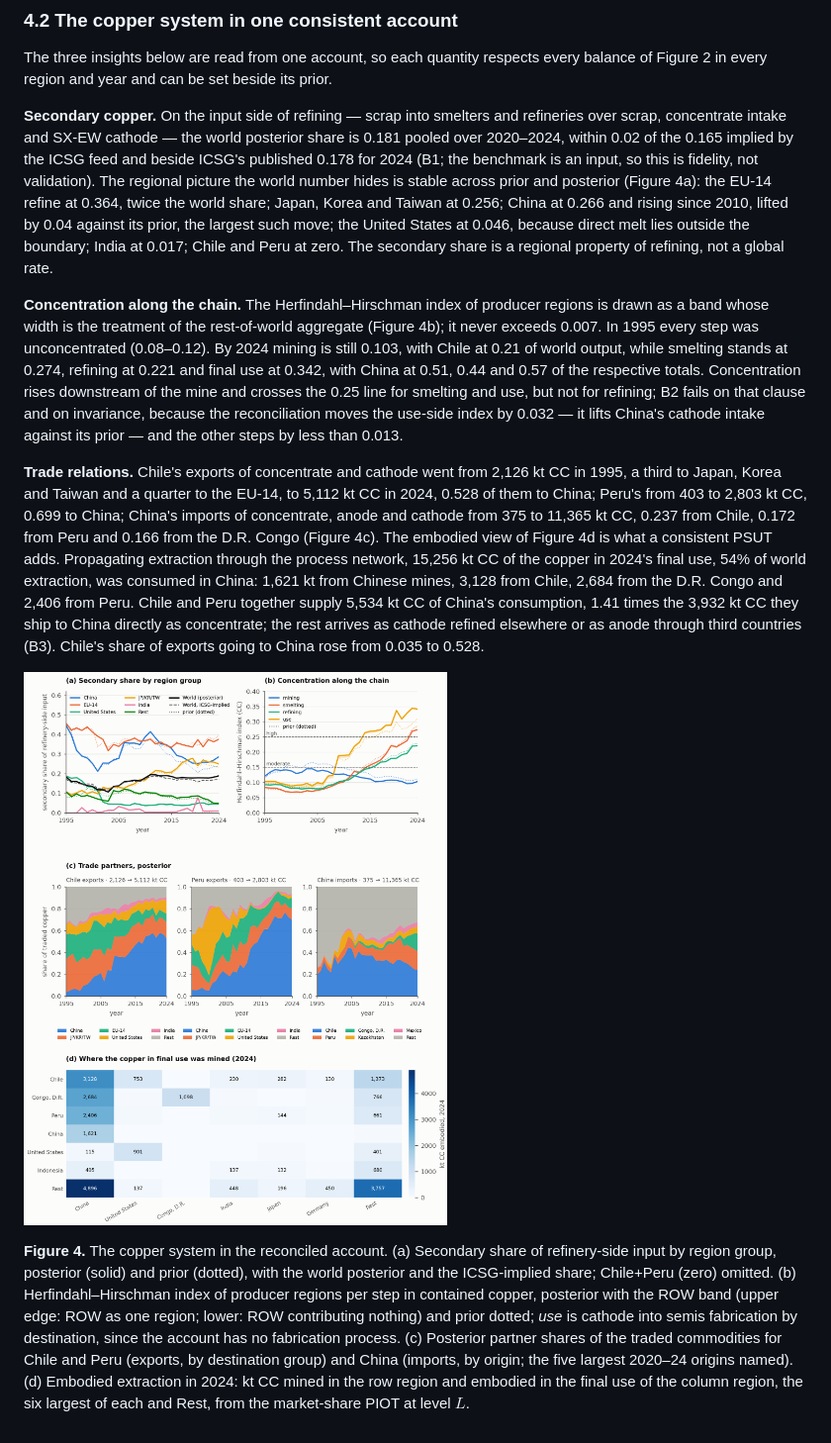
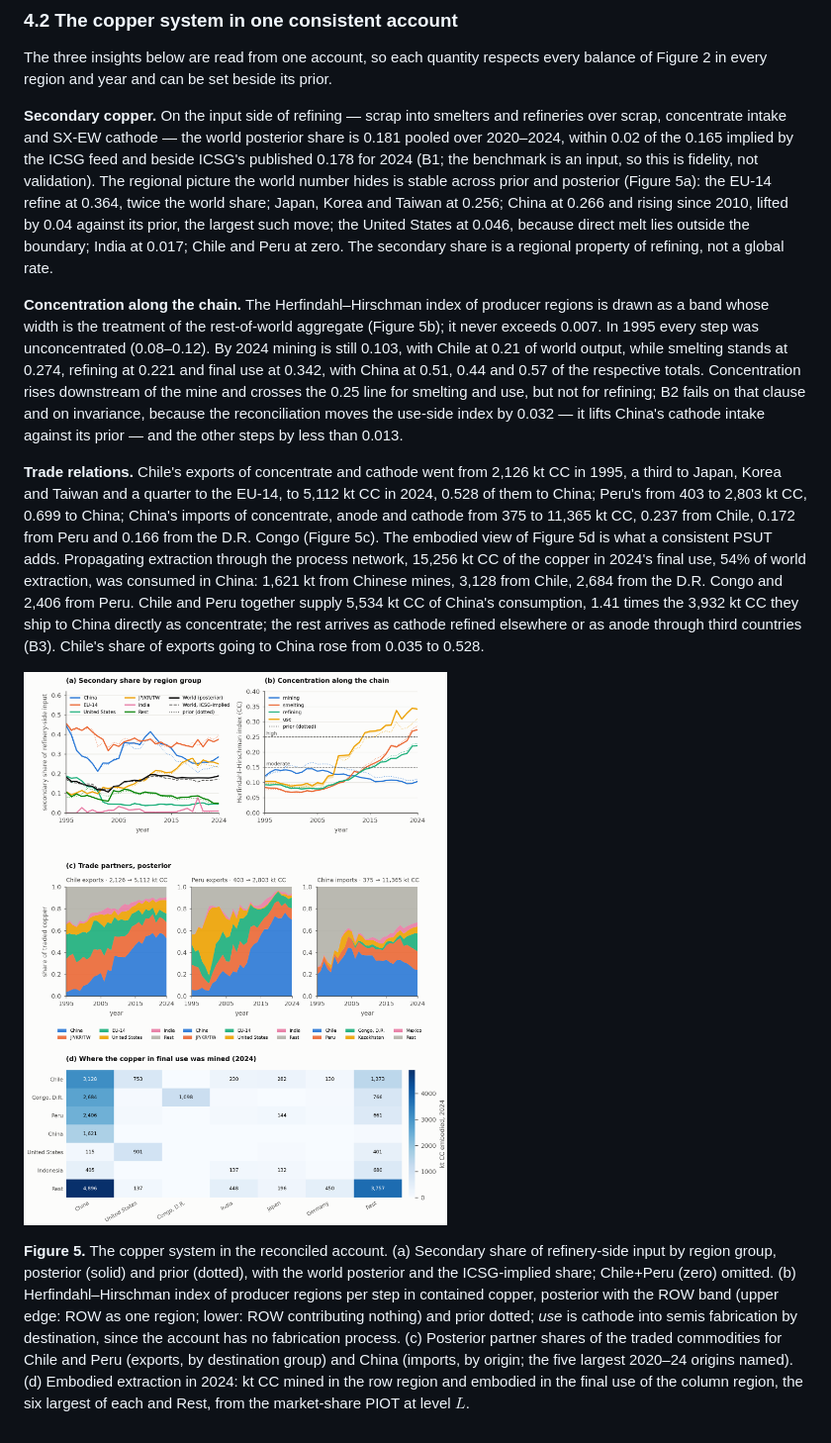
Before and after one commit to florihu/pySUTO, a Markdown page: docs/manuscript/results.md, the part around one of its changes. Shown at 99% size. Rendered like a GitHub page.

```diff
--- a/docs/manuscript/results.md
+++ b/docs/manuscript/results.md
@@ -84,14 +92,14 @@ Termination accuracy is a first-order modelling choice (A5). Re-solving the base
 
 The three insights below are read from one account, so each quantity respects every balance of Figure 2 in every region and year and can be set beside its prior.
 
-**Secondary copper.** On the input side of refining — scrap into smelters and refineries over scrap, concentrate intake and SX-EW cathode — the world posterior share is 0.181 pooled over 2020–2024, within 0.02 of the 0.165 implied by the ICSG feed and beside ICSG's published 0.178 for 2024 (B1; the benchmark is an input, so this is fidelity, not validation). The regional picture the world number hides is stable across prior and posterior (Figure 4a): the EU-14 refine at 0.364, twice the world share; Japan, Korea and Taiwan at 0.256; China at 0.266 and rising since 2010, lifted by 0.04 against its prior, the largest such move; the United States at 0.046, because direct melt lies outside the boundary; India at 0.017; Chile and Peru at zero. The secondary share is a regional property of refining, not a global rate.
+**Secondary copper.** On the input side of refining — scrap into smelters and refineries over scrap, concentrate intake and SX-EW cathode — the world posterior share is 0.181 pooled over 2020–2024, within 0.02 of the 0.165 implied by the ICSG feed and beside ICSG's published 0.178 for 2024 (B1; the benchmark is an input, so this is fidelity, not validation). The regional picture the world number hides is stable across prior and posterior (Figure 5a): the EU-14 refine at 0.364, twice the world share; Japan, Korea and Taiwan at 0.256; China at 0.266 and rising since 2010, lifted by 0.04 against its prior, the largest such move; the United States at 0.046, because direct melt lies outside the boundary; India at 0.017; Chile and Peru at zero. The secondary share is a regional property of refining, not a global rate.
 
-**Concentration along the chain.** The Herfindahl–Hirschman index of producer regions is drawn as a band whose width is the treatment of the rest-of-world aggregate (Figure 4b); it never exceeds 0.007. In 1995 every step was unconcentrated (0.08–0.12). By 2024 mining is still 0.103, with Chile at 0.21 of world output, while smelting stands at 0.274, refining at 0.221 and final use at 0.342, with China at 0.51, 0.44 and 0.57 of the respective totals. Concentration rises downstream of the mine and crosses the 0.25 line for smelting and use, but not for refining; B2 fails on that clause and on invariance, because the reconciliation moves the use-side index by 0.032 — it lifts China's cathode intake against its prior — and the other steps by less than 0.013.
+**Concentration along the chain.** The Herfindahl–Hirschman index of producer regions is drawn as a band whose width is the treatment of the rest-of-world aggregate (Figure 5b); it never exceeds 0.007. In 1995 every step was unconcentrated (0.08–0.12). By 2024 mining is still 0.103, with Chile at 0.21 of world output, while smelting stands at 0.274, refining at 0.221 and final use at 0.342, with China at 0.51, 0.44 and 0.57 of the respective totals. Concentration rises downstream of the mine and crosses the 0.25 line for smelting and use, but not for refining; B2 fails on that clause and on invariance, because the reconciliation moves the use-side index by 0.032 — it lifts China's cathode intake against its prior — and the other steps by less than 0.013.
 
-**Trade relations.** Chile's exports of concentrate and cathode went from 2,126 kt CC in 1995, a third to Japan, Korea and Taiwan and a quarter to the EU-14, to 5,112 kt CC in 2024, 0.528 of them to China; Peru's from 403 to 2,803 kt CC, 0.699 to China; China's imports of concentrate, anode and cathode from 375 to 11,365 kt CC, 0.237 from Chile, 0.172 from Peru and 0.166 from the D.R. Congo (Figure 4c). The embodied view of Figure 4d is what a consistent PSUT adds. Propagating extraction through the process network, 15,256 kt CC of the copper in 2024's final use, 54% of world extraction, was consumed in China: 1,621 kt from Chinese mines, 3,128 from Chile, 2,684 from the D.R. Congo and 2,406 from Peru. Chile and Peru together supply 5,534 kt CC of China's consumption, 1.41 times the 3,932 kt CC they ship to China directly as concentrate; the rest arrives as cathode refined elsewhere or as anode through third countries (B3). Chile's share of exports going to China rose from 0.035 to 0.528.
+**Trade relations.** Chile's exports of concentrate and cathode went from 2,126 kt CC in 1995, a third to Japan, Korea and Taiwan and a quarter to the EU-14, to 5,112 kt CC in 2024, 0.528 of them to China; Peru's from 403 to 2,803 kt CC, 0.699 to China; China's imports of concentrate, anode and cathode from 375 to 11,365 kt CC, 0.237 from Chile, 0.172 from Peru and 0.166 from the D.R. Congo (Figure 5c). The embodied view of Figure 5d is what a consistent PSUT adds. Propagating extraction through the process network, 15,256 kt CC of the copper in 2024's final use, 54% of world extraction, was consumed in China: 1,621 kt from Chinese mines, 3,128 from Chile, 2,684 from the D.R. Congo and 2,406 from Peru. Chile and Peru together supply 5,534 kt CC of China's consumption, 1.41 times the 3,932 kt CC they ship to China directly as concentrate; the rest arrives as cathode refined elsewhere or as anode through third countries (B3). Chile's share of exports going to China rose from 0.035 to 0.528.
 
 <a id="fig-copper-system"></a>
 
-![Figure 4](figs/fig4_copper_system.png)
+![Figure 5](figs/fig5_copper_system.png)
 
-**Figure 4.** The copper system in the reconciled account. (a) Secondary share of refinery-side input by region group, posterior (solid) and prior (dotted), with the world posterior and the ICSG-implied share; Chile+Peru (zero) omitted. (b) Herfindahl–Hirschman index of producer regions per step in contained copper, posterior with the ROW band (upper edge: ROW as one region; lower: ROW contributing nothing) and prior dotted; *use* is cathode into semis fabrication by destination, since the account has no fabrication process. (c) Posterior partner shares of the traded commodities for Chile and Peru (exports, by destination group) and China (imports, by origin; the five largest 2020–24 origins named). (d) Embodied extraction in 2024: kt CC mined in the row region and embodied in the final use of the column region, the six largest of each and Rest, from the market-share PIOT at level $L$.
+**Figure 5.** The copper system in the reconciled account. (a) Secondary share of refinery-side input by region group, posterior (solid) and prior (dotted), with the world posterior and the ICSG-implied share; Chile+Peru (zero) omitted. (b) Herfindahl–Hirschman index of producer regions per step in contained copper, posterior with the ROW band (upper edge: ROW as one region; lower: ROW contributing nothing) and prior dotted; *use* is cathode into semis fabrication by destination, since the account has no fabrication process. (c) Posterior partner shares of the traded commodities for Chile and Peru (exports, by destination group) and China (imports, by origin; the five largest 2020–24 origins named). (d) Embodied extraction in 2024: kt CC mined in the row region and embodied in the final use of the column region, the six largest of each and Rest, from the market-share PIOT at level $L$.
```
Also changed, not shown: other parts of docs/manuscript/results.md (+15 -7 lines), GLOSSARY.md (+20 -2 lines), docs/manuscript/si.md (+7 -7 lines), docs/manuscript/figs/fig3_problem.png (added), docs/manuscript/figs/fig4_reconciliation.png (renamed from docs/manuscript/figs/fig3_reconciliation.png), docs/manuscript/figs/fig5_copper_system.png (renamed from docs/manuscript/figs/fig4_copper_system.png), 6 other files.
